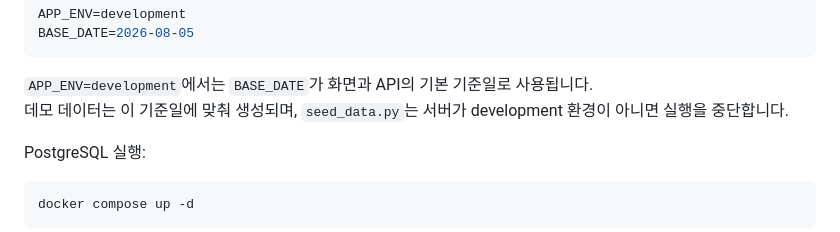
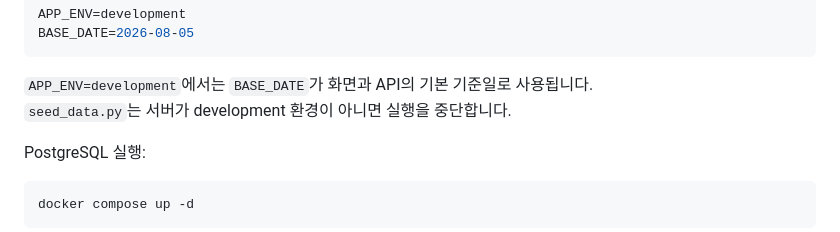
Before and after one commit to ABH-internship/Work01_won, a Markdown page: README.md, the part around the change. Rendered like a GitHub page.

````diff
--- a/README.md
+++ b/README.md
@@ -51,7 +51,7 @@ BASE_DATE=2026-08-05
 ```
 
 `APP_ENV=development`에서는 `BASE_DATE`가 화면과 API의 기본 기준일로 사용됩니다.
-데모 데이터는 이 기준일에 맞춰 생성되며, `seed_data.py`는 서버가 development 환경이 아니면 실행을 중단합니다.
+`seed_data.py`는 서버가 development 환경이 아니면 실행을 중단합니다.
 
 PostgreSQL 실행:
 
````
